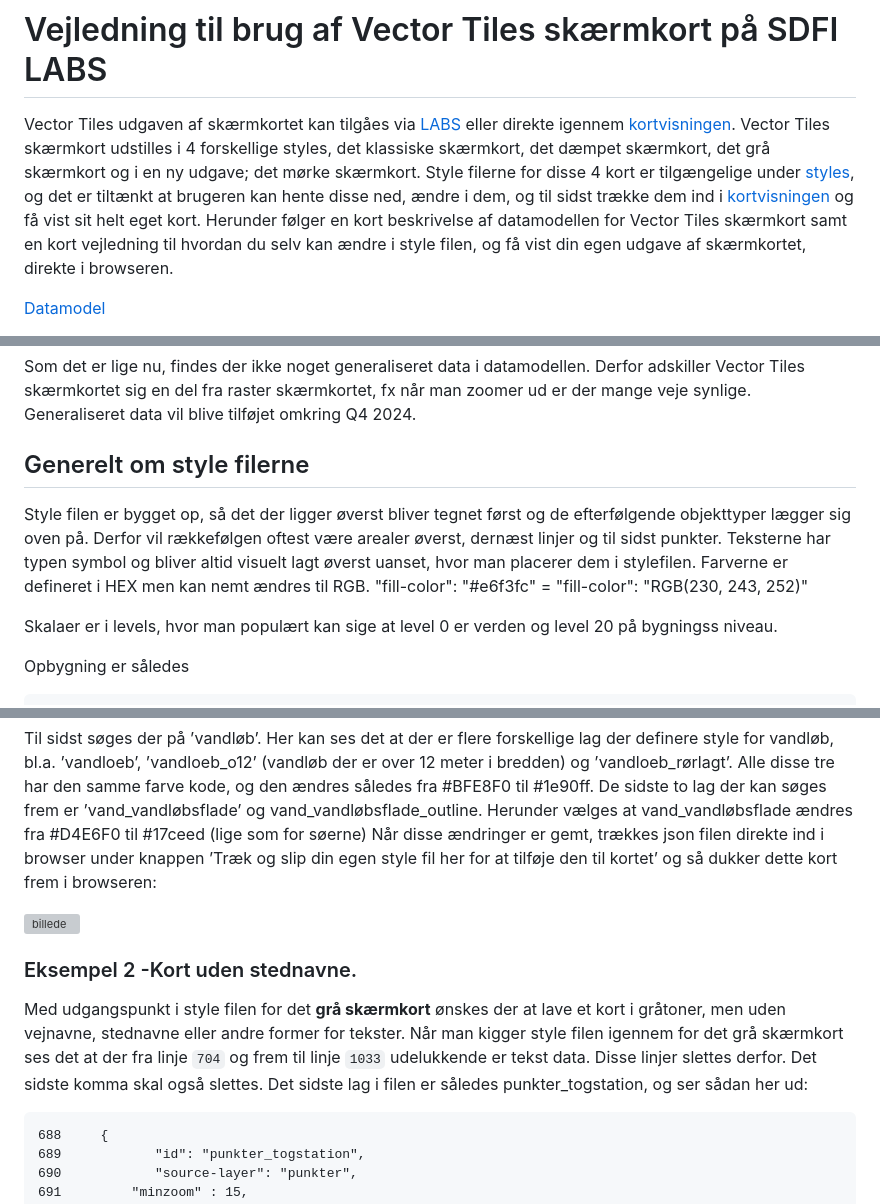
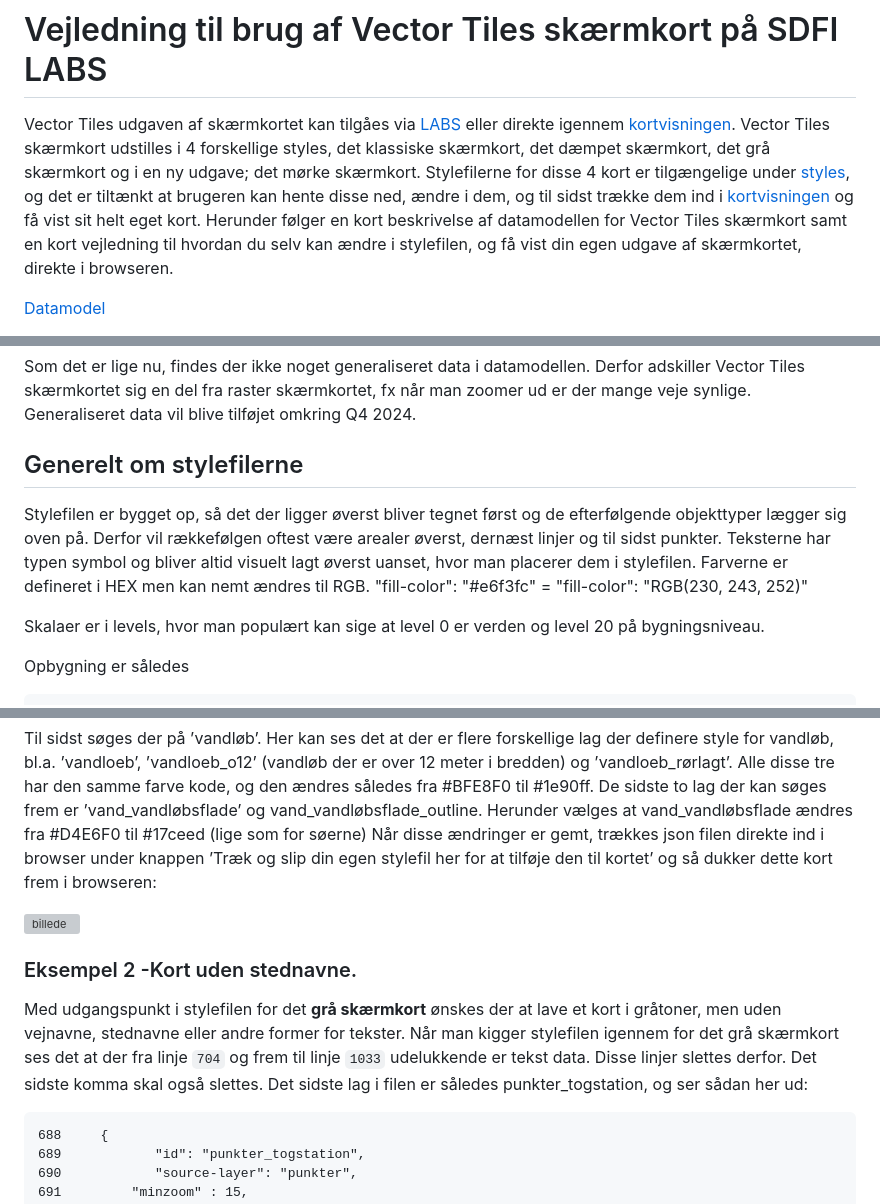
Before and after one commit to SDFIdk/vector_tiles_frontend, a Markdown page: vejledning.md, 3 parts joined by grey strips. Drawn GitHub-style; grey boxes are pictures that could not be loaded.

Commit message:
Update vejledning.md
ændret style fil til stylefil

````diff
--- a/vejledning.md
+++ b/vejledning.md
@@ -1,7 +1,7 @@
 # Vejledning til brug af Vector Tiles skærmkort på SDFI LABS
 Vector Tiles udgaven af skærmkortet kan tilgåes via [LABS](https://dataforsyningen.dk/labs/4933) eller direkte igennem [kortvisningen](https://labs.dataforsyningen.dk/skaermkort_vector_tiles).
-Vector Tiles skærmkort udstilles i 4 forskellige styles, det klassiske skærmkort, det dæmpet skærmkort, det grå skærmkort og i en ny udgave; det mørke skærmkort. Style filerne for disse 4 kort er tilgængelige under [styles](https://github.com/SDFIdk/vector_tiles_frontend/tree/main/public/styles), og det er tiltænkt at brugeren kan hente disse ned, ændre i dem, og til sidst trække dem ind i [kortvisningen](https://labs.dataforsyningen.dk/skaermkort_vector_tiles) og få vist sit helt eget kort.
-Herunder følger en kort beskrivelse af datamodellen for Vector Tiles skærmkort samt en kort vejledning til hvordan du selv kan ændre i style filen, og få vist din egen udgave af skærmkortet, direkte i browseren.
+Vector Tiles skærmkort udstilles i 4 forskellige styles, det klassiske skærmkort, det dæmpet skærmkort, det grå skærmkort og i en ny udgave; det mørke skærmkort. Stylefilerne for disse 4 kort er tilgængelige under [styles](https://github.com/SDFIdk/vector_tiles_frontend/tree/main/public/styles), og det er tiltænkt at brugeren kan hente disse ned, ændre i dem, og til sidst trække dem ind i [kortvisningen](https://labs.dataforsyningen.dk/skaermkort_vector_tiles) og få vist sit helt eget kort.
+Herunder følger en kort beskrivelse af datamodellen for Vector Tiles skærmkort samt en kort vejledning til hvordan du selv kan ændre i stylefilen, og få vist din egen udgave af skærmkortet, direkte i browseren.
 
 
 [Datamodel](#datamodel)
@@ -280,12 +280,12 @@ Nedenfor er hver enkekt sourcelayer og indhold af type, subtype og subsubtype be
 Som det er lige nu, findes der ikke noget generaliseret data i datamodellen. Derfor adskiller Vector Tiles skærmkortet sig en del fra raster skærmkortet, fx når man zoomer ud er der mange veje synlige.
 Generaliseret data vil blive tilføjet omkring Q4 2024.
 
-## Generelt om style filerne <a name="stylefiles"></a>
-Style filen er bygget op, så det der ligger øverst bliver tegnet først og de efterfølgende objekttyper lægger sig oven på. Derfor vil rækkefølgen oftest være arealer øverst, dernæst linjer og til sidst punkter.
+## Generelt om stylefilerne <a name="stylefiles"></a>
+Stylefilen er bygget op, så det der ligger øverst bliver tegnet først og de efterfølgende objekttyper lægger sig oven på. Derfor vil rækkefølgen oftest være arealer øverst, dernæst linjer og til sidst punkter.
 Teksterne har typen symbol og bliver altid visuelt lagt øverst uanset, hvor man placerer dem i stylefilen.
 Farverne er defineret i HEX men kan nemt ændres til RGB.      "fill-color": "#e6f3fc"   =   "fill-color": "RGB(230, 243, 252)"
 
-Skalaer er i levels, hvor man populært kan sige at level 0 er verden og level 20 på bygningss niveau.
+Skalaer er i levels, hvor man populært kan sige at level 0 er verden og level 20 på bygningsniveau.
 
 Opbygning er således
 
@@ -387,7 +387,7 @@ Som det næste søges der efter ’sø’. Der kommer i alt tre resultater frem:
 
 Til sidst søges der på ’vandløb’. Her kan ses det at der er flere forskellige lag der definere style for vandløb, bl.a. ’vandloeb’, ’vandloeb_o12’ (vandløb der er over 12 meter i bredden) og ’vandloeb_rørlagt’. Alle disse tre har den samme farve kode, og den ændres således fra #BFE8F0 til #1e90ff.
 De sidste to lag der kan søges frem er ’vand_vandløbsflade’ og vand_vandløbsflade_outline. Herunder vælges at vand_vandløbsflade ændres fra #D4E6F0 til #17ceed (lige som for søerne)
-Når disse ændringer er gemt, trækkes json filen direkte ind i browser under knappen ’Træk og slip din egen style fil her for at tilføje den til kortet’ og så dukker dette kort frem i browseren:
+Når disse ændringer er gemt, trækkes json filen direkte ind i browser under knappen ’Træk og slip din egen stylefil her for at tilføje den til kortet’ og så dukker dette kort frem i browseren:
 
 ![billede](https://github.com/SDFIdk/vector_tiles_frontend/assets/168088613/ba8903a7-4e56-41e8-99e5-116525d039a8)
 
@@ -395,8 +395,8 @@ Når disse ændringer er gemt, trækkes json filen direkte ind i browser under k
 
 ### Eksempel 2 -Kort uden stednavne. <a name="eksempel2"></a>
 
-Med udgangspunkt i style filen for det **grå skærmkort** ønskes der at lave et kort i gråtoner, men uden vejnavne, stednavne eller andre former for tekster.
-Når man kigger style filen igennem for det grå skærmkort ses det at der fra linje ```704``` og frem til linje ```1033``` udelukkende er tekst data. Disse linjer slettes derfor. Det sidste komma skal også slettes. Det sidste lag i filen er således punkter_togstation, og ser sådan her ud:
+Med udgangspunkt i stylefilen for det **grå skærmkort** ønskes der at lave et kort i gråtoner, men uden vejnavne, stednavne eller andre former for tekster.
+Når man kigger stylefilen igennem for det grå skærmkort ses det at der fra linje ```704``` og frem til linje ```1033``` udelukkende er tekst data. Disse linjer slettes derfor. Det sidste komma skal også slettes. Det sidste lag i filen er således punkter_togstation, og ser sådan her ud:
 ```
 688	    {
 689            "id": "punkter_togstation",
````
Also changed, not shown: other parts of vejledning.md (+4 -4 lines).
